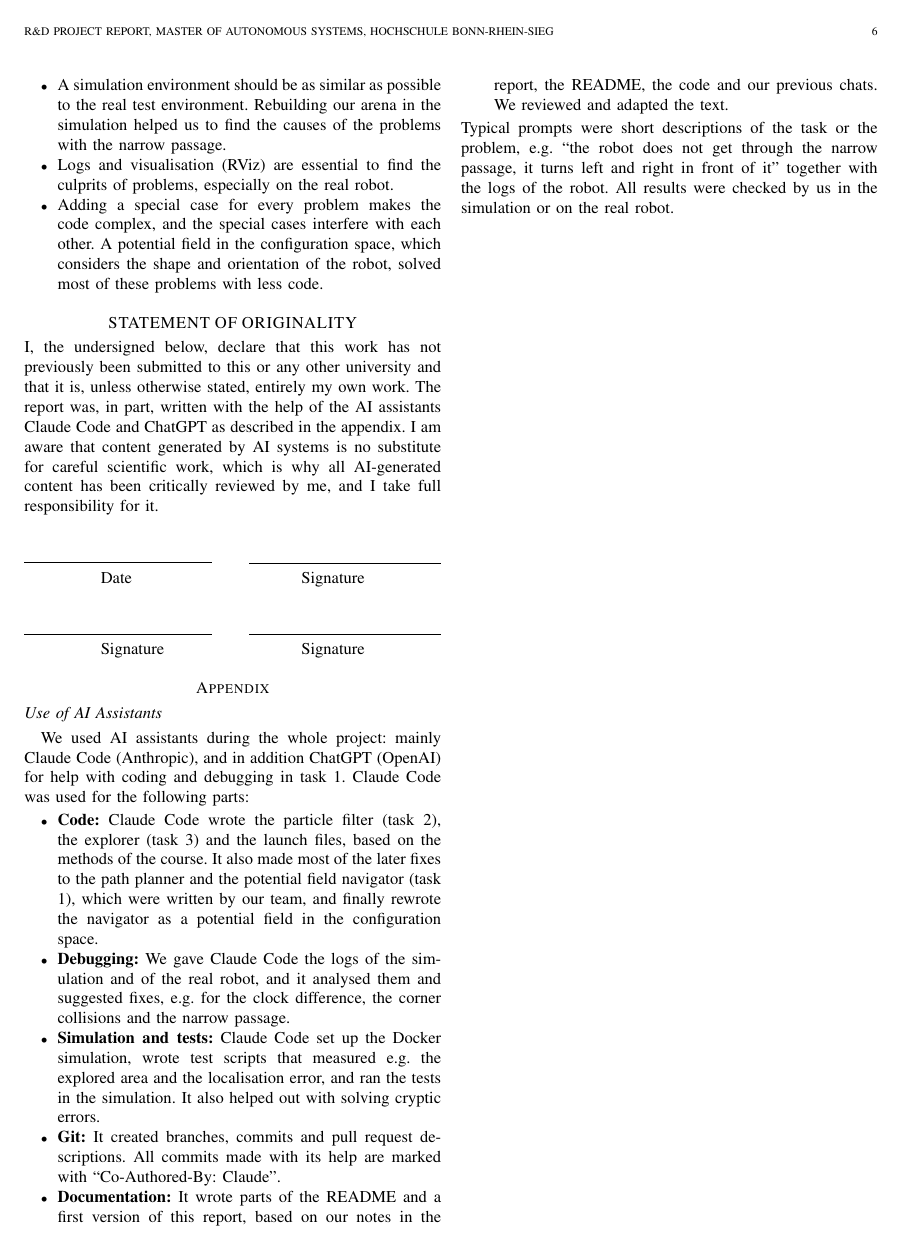
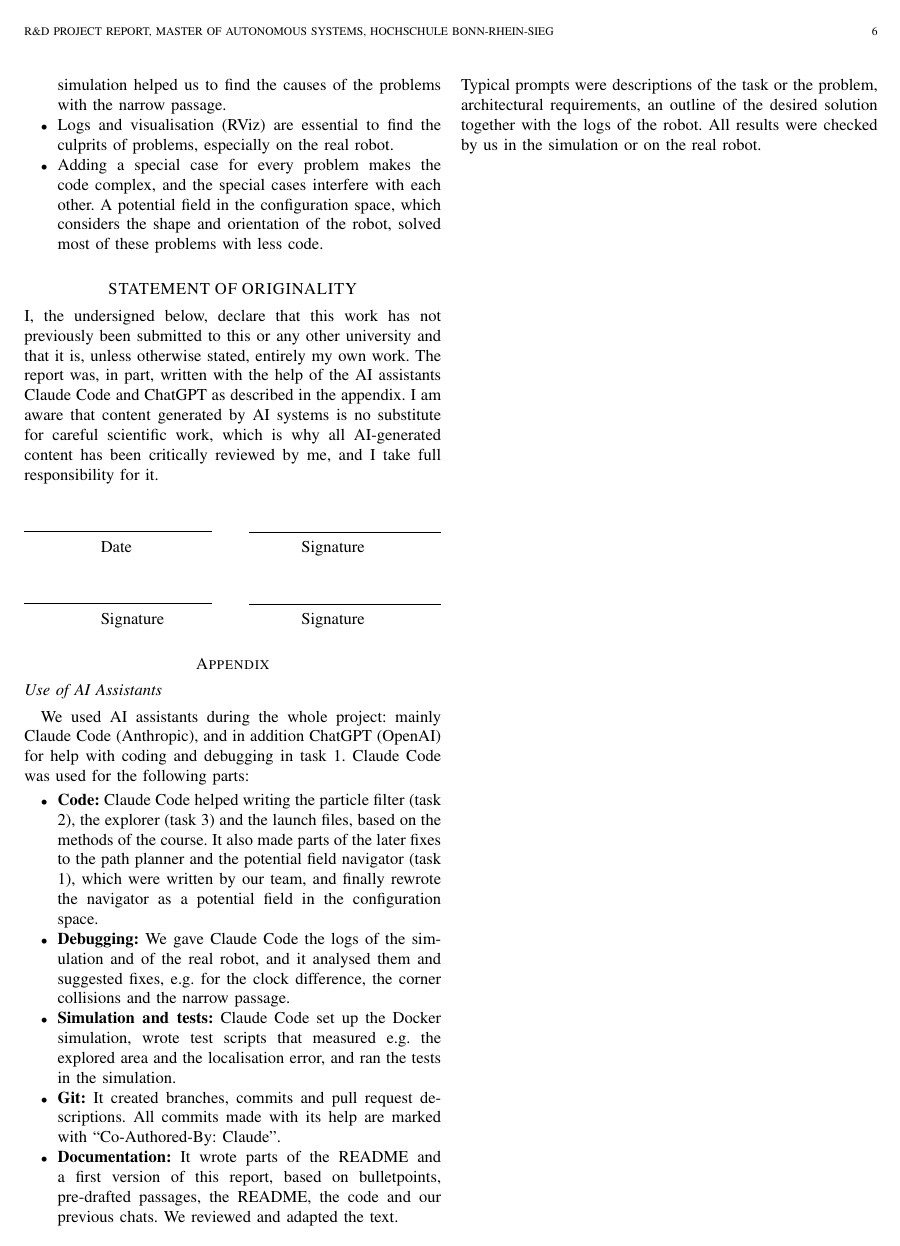
Before and after one commit to t1md0e/amr-team-jrt, a LaTeX paper (documentation/report.tex, which reads documentation/subfiles/appendix.tex): page 6 of 6. Compiled offline with pdfLaTeX.

Commit message:
Revise the description of the AI use and the time management in the report
Co-Authored-By: Claude Opus 5.5 <noreply@anthropic.com>

```diff
--- a/documentation/subfiles/appendix.tex
+++ b/documentation/subfiles/appendix.tex
@@ -34,13 +34,13 @@
     We used AI assistants during the whole project: mainly Claude Code (Anthropic), and in addition ChatGPT (OpenAI) for help with coding and debugging in task 1.
     Claude Code was used for the following parts:
     \begin{itemize}
-        \item \textbf{Code:} Claude Code wrote the particle filter (task 2), the explorer (task 3) and the launch files, based on the methods of the course. It also made most of the later fixes to the path planner and the potential field navigator (task 1), which were written by our team, and finally rewrote the navigator as a potential field in the configuration space.
+        \item \textbf{Code:} Claude Code helped writing the particle filter (task 2), the explorer (task 3) and the launch files, based on the methods of the course. It also made parts of the later fixes to the path planner and the potential field navigator (task 1), which were written by our team, and finally rewrote the navigator as a potential field in the configuration space.
         \item \textbf{Debugging:} We gave Claude Code the logs of the simulation and of the real robot, and it analysed them and suggested fixes, e.g. for the clock difference, the corner collisions and the narrow passage.
-        \item \textbf{Simulation and tests:} Claude Code set up the Docker simulation, wrote test scripts that measured e.g. the explored area and the localisation error, and ran the tests in the simulation. It also helped out with solving cryptic errors.
+        \item \textbf{Simulation and tests:} Claude Code set up the Docker simulation, wrote test scripts that measured e.g. the explored area and the localisation error, and ran the tests in the simulation.
         \item \textbf{Git:} It created branches, commits and pull request descriptions. All commits made with its help are marked with ``Co-Authored-By: Claude''.
-        \item \textbf{Documentation:} It wrote parts of the README and a first version of this report, based on our notes in the report, the README, the code and our previous chats. We reviewed and adapted the text.
+        \item \textbf{Documentation:} It wrote parts of the README and a first version of this report, based on bulletpoints, pre-drafted passages, the README, the code and our previous chats. We reviewed and adapted the text.
     \end{itemize}
-    Typical prompts were short descriptions of the task or the problem, e.g. ``the robot does not get through the narrow passage, it turns left and right in front of it'' together with the logs of the robot.
+    Typical prompts were descriptions of the task or the problem, architectural requirements, an outline of the desired solution together with the logs of the robot.
     All results were checked by us in the simulation or on the real robot.
 
 \end{document}
```
Also changed, not shown: documentation/subfiles/challenges.tex (+2 -2 lines), 1 other file.
